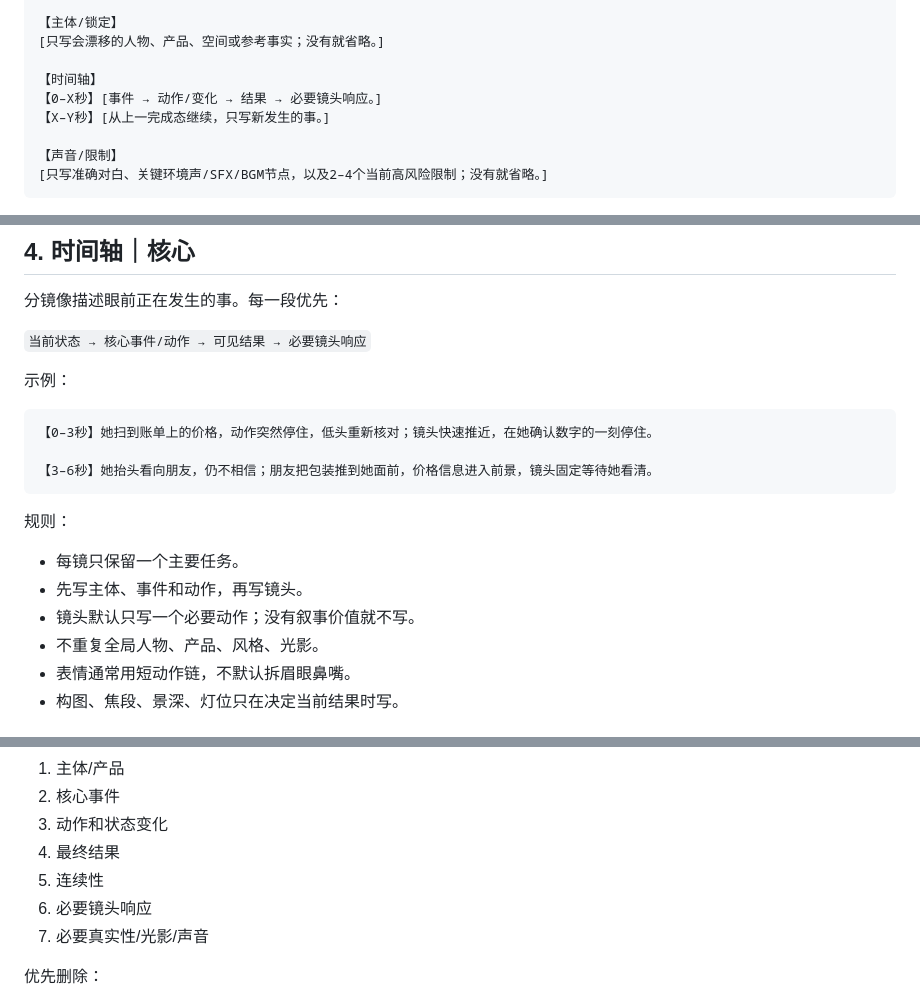
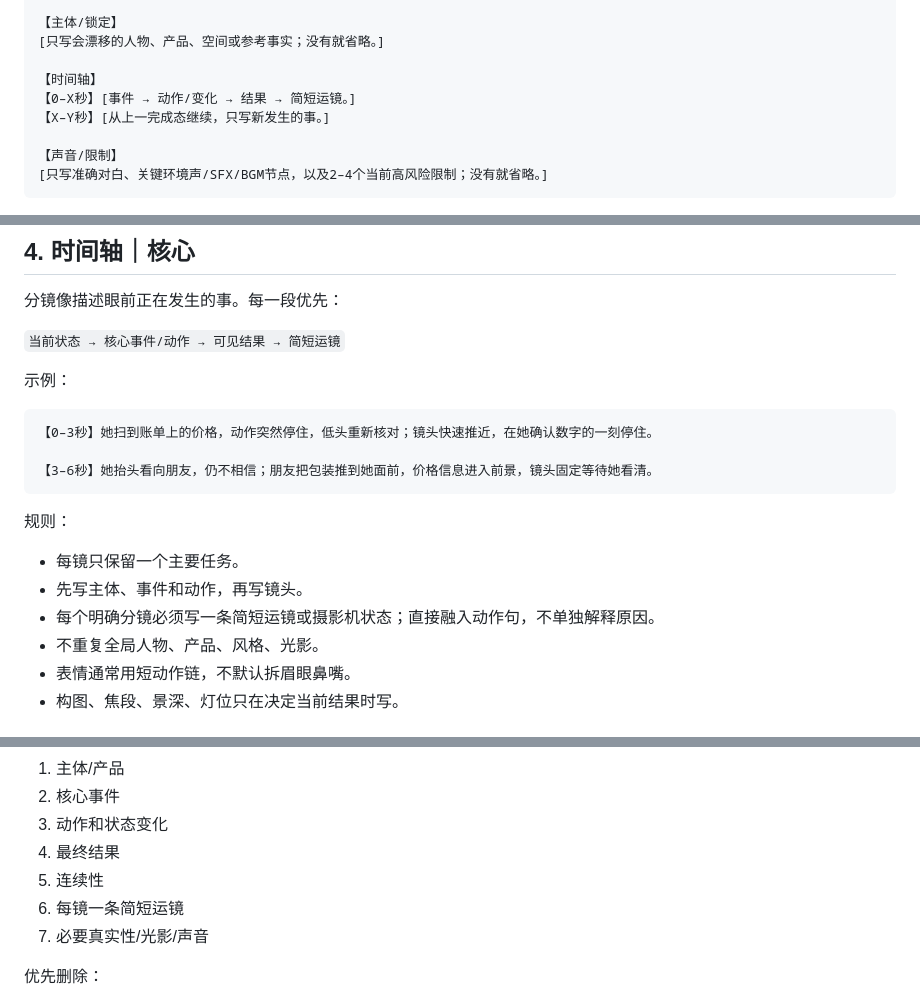
Before and after one commit to wyl19868864747-alt/-, a Markdown page: linfeng-video-prompt/references/output-contract-and-validation.md, 3 parts joined by grey strips. GitHub-like rendering.

Commit message:
Update concise camera direction rule in references/output-contract-and-validation.md

```diff
--- a/linfeng-video-prompt/references/output-contract-and-validation.md
+++ b/linfeng-video-prompt/references/output-contract-and-validation.md
@@ -16,7 +16,7 @@
 [只写会漂移的人物、产品、空间或参考事实；没有就省略。]
 
 【时间轴】
-【0–X秒】[事件 → 动作/变化 → 结果 → 必要镜头响应。]
+【0–X秒】[事件 → 动作/变化 → 结果 → 简短运镜。]
 【X–Y秒】[从上一完成态继续，只写新发生的事。]
 
 【声音/限制】
@@ -57,7 +57,7 @@
 
 分镜像描述眼前正在发生的事。每一段优先：
 
-`当前状态 → 核心事件/动作 → 可见结果 → 必要镜头响应`
+`当前状态 → 核心事件/动作 → 可见结果 → 简短运镜`
 
 示例：
 
@@ -70,7 +70,7 @@
 规则：
 - 每镜只保留一个主要任务。
 - 先写主体、事件和动作，再写镜头。
-- 镜头默认只写一个必要动作；没有叙事价值就不写。
+- 每个明确分镜必须写一条简短运镜或摄影机状态；直接融入动作句，不单独解释原因。
 - 不重复全局人物、产品、风格、光影。
 - 表情通常用短动作链，不默认拆眉眼鼻嘴。
 - 构图、焦段、景深、灯位只在决定当前结果时写。
@@ -181,7 +181,7 @@
 3. 动作和状态变化
 4. 最终结果
 5. 连续性
-6. 必要镜头响应
+6. 每镜一条简短运镜
 7. 必要真实性/光影/声音
 
 优先删除：
```
Also changed, not shown: other parts of linfeng-video-prompt/references/output-contract-and-validation.md (+1 -1 lines).
